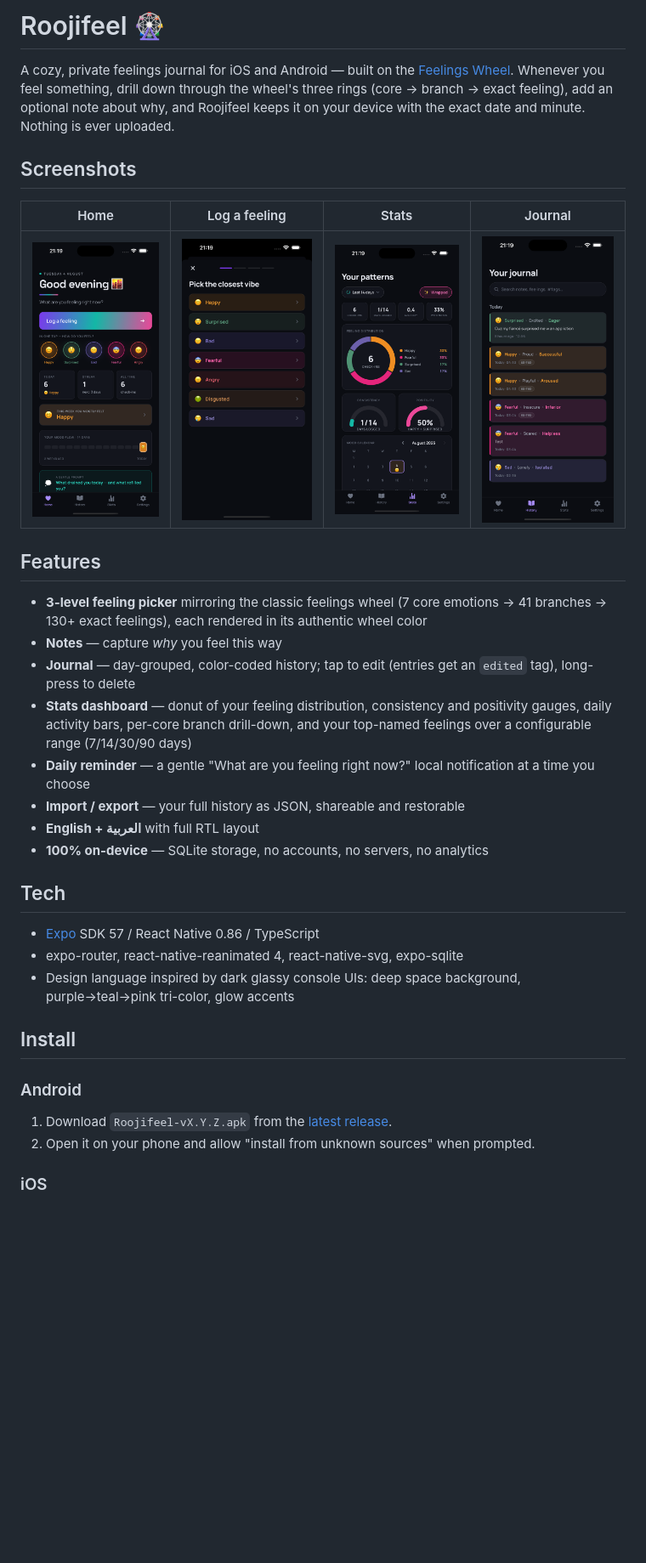
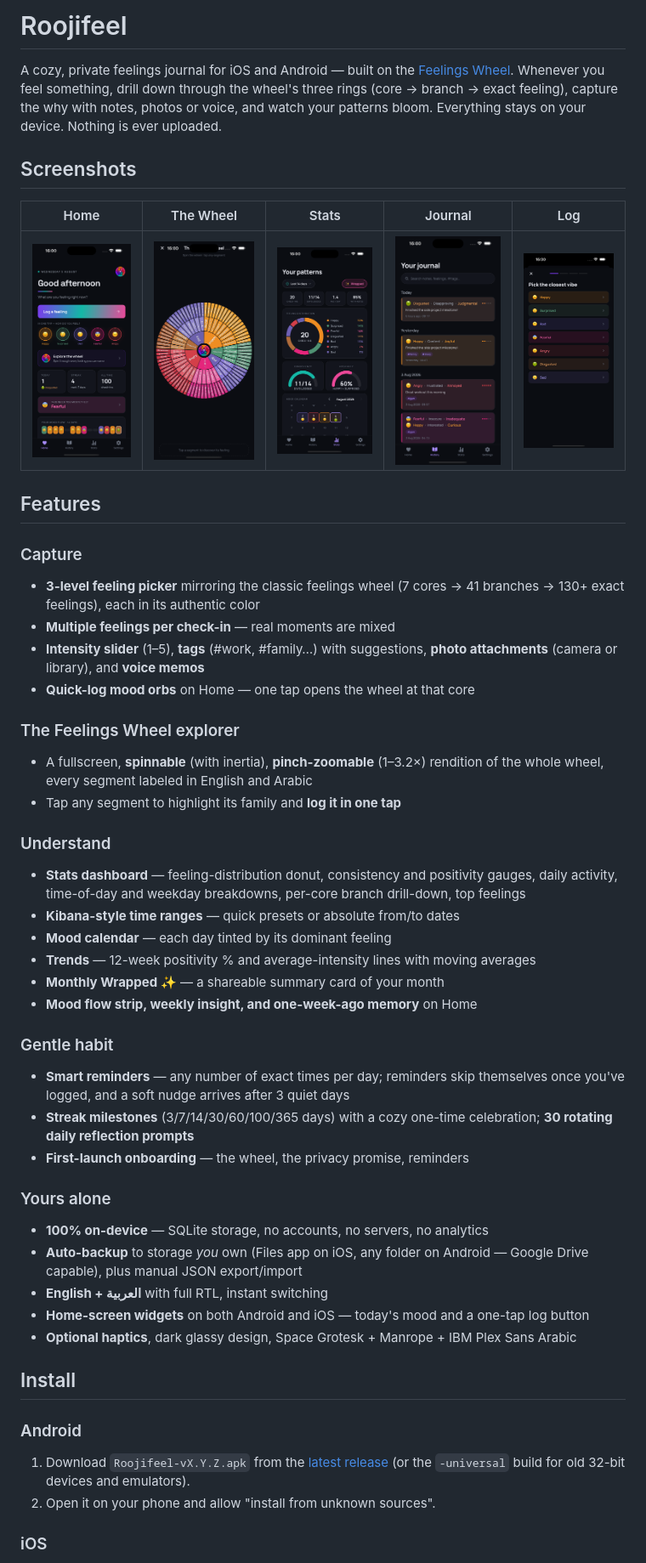
Before and after one commit to homeo26/roojifeel, a Markdown page: README.md, the part around one of its changes. Shown at 85% size. Drawn GitHub-style; pictures changed too: docs/screenshots/history.png, docs/screenshots/home.png, docs/screenshots/log.png; blank space fills up the shorter version.

Commit message:
docs(readme): rewrite for v1.3.0 — full feature tour, wheel explorer screenshot, five-panel gallery

```diff
--- a/README.md
+++ b/README.md
@@ -1,49 +1,68 @@
-# Roojifeel 🎡
+# Roojifeel
 
 A cozy, private feelings journal for iOS and Android — built on the
 [Feelings Wheel](https://feelingswheel.com/). Whenever you feel something,
 drill down through the wheel's three rings (core → branch → exact feeling),
-add an optional note about why, and Roojifeel keeps it on your device with
-the exact date and minute. Nothing is ever uploaded.
+capture the why with notes, photos or voice, and watch your patterns bloom.
+Everything stays on your device. Nothing is ever uploaded.
 
 ## Screenshots
 
-| Home | Log a feeling | Stats | Journal |
-|:---:|:---:|:---:|:---:|
-| ![Home](docs/screenshots/home.png) | ![Log](docs/screenshots/log.png) | ![Stats](docs/screenshots/stats.png) | ![Journal](docs/screenshots/history.png) |
+| Home | The Wheel | Stats | Journal | Log |
+|:---:|:---:|:---:|:---:|:---:|
+| ![Home](docs/screenshots/home.png) | ![Wheel](docs/screenshots/wheel.png) | ![Stats](docs/screenshots/stats.png) | ![Journal](docs/screenshots/history.png) | ![Log](docs/screenshots/log.png) |
 
 ## Features
 
+### Capture
 - **3-level feeling picker** mirroring the classic feelings wheel
-  (7 core emotions → 41 branches → 130+ exact feelings), each rendered
-  in its authentic wheel color
-- **Notes** — capture *why* you feel this way
-- **Journal** — day-grouped, color-coded history; tap to edit (entries get
-  an `edited` tag), long-press to delete
-- **Stats dashboard** — donut of your feeling distribution, consistency
-  and positivity gauges, daily activity bars, per-core branch drill-down,
-  and your top-named feelings over a configurable range (7/14/30/90 days)
-- **Daily reminder** — a gentle "What are you feeling right now?" local
-  notification at a time you choose
-- **Import / export** — your full history as JSON, shareable and restorable
-- **English + العربية** with full RTL layout
+  (7 cores → 41 branches → 130+ exact feelings), each in its authentic color
+- **Multiple feelings per check-in** — real moments are mixed
+- **Intensity slider** (1–5), **tags** (#work, #family…) with suggestions,
+  **photo attachments** (camera or library), and **voice memos**
+- **Quick-log mood orbs** on Home — one tap opens the wheel at that core
+
+### The Feelings Wheel explorer
+- A fullscreen, **spinnable** (with inertia), **pinch-zoomable** (1–3.2×)
+  rendition of the whole wheel, every segment labeled in English and Arabic
+- Tap any segment to highlight its family and **log it in one tap**
+
+### Understand
+- **Stats dashboard** — feeling-distribution donut, consistency and
+  positivity gauges, daily activity, time-of-day and weekday breakdowns,
+  per-core branch drill-down, top feelings
+- **Kibana-style time ranges** — quick presets or absolute from/to dates
+- **Mood calendar** — each day tinted by its dominant feeling
+- **Trends** — 12-week positivity % and average-intensity lines with
+  moving averages
+- **Monthly Wrapped ✨** — a shareable summary card of your month
+- **Mood flow strip, weekly insight, and one-week-ago memory** on Home
+
+### Gentle habit
+- **Smart reminders** — any number of exact times per day; reminders skip
+  themselves once you've logged, and a soft nudge arrives after 3 quiet days
+- **Streak milestones** (3/7/14/30/60/100/365 days) with a cozy one-time
+  celebration; **30 rotating daily reflection prompts**
+- **First-launch onboarding** — the wheel, the privacy promise, reminders
+
+### Yours alone
 - **100% on-device** — SQLite storage, no accounts, no servers, no analytics
-
-## Tech
-
-- [Expo](https://expo.dev) SDK 57 / React Native 0.86 / TypeScript
-- expo-router, react-native-reanimated 4, react-native-svg, expo-sqlite
-- Design language inspired by dark glassy console UIs: deep space
-  background, purple→teal→pink tri-color, glow accents
+- **Auto-backup** to storage *you* own (Files app on iOS, any folder on
+  Android — Google Drive capable), plus manual JSON export/import
+- **English + العربية** with full RTL, instant switching
+- **Home-screen widgets** on both Android and iOS — today's mood and a
+  one-tap log button
+- **Optional haptics**, dark glassy design, Space Grotesk + Manrope +
+  IBM Plex Sans Arabic
 
 ## Install
 
 ### Android
 
 1. Download `Roojifeel-vX.Y.Z.apk` from the
-   [latest release](../../releases/latest).
-2. Open it on your phone and allow "install from unknown sources"
-   when prompted.
+   [latest release](../../releases/latest) (or the `-universal` build for
+   old 32-bit devices and emulators).
+2. Open it on your phone and allow "install from unknown sources".
 
 ### iOS
 
```
Also changed, not shown: other parts of README.md (+6 -9 lines).
